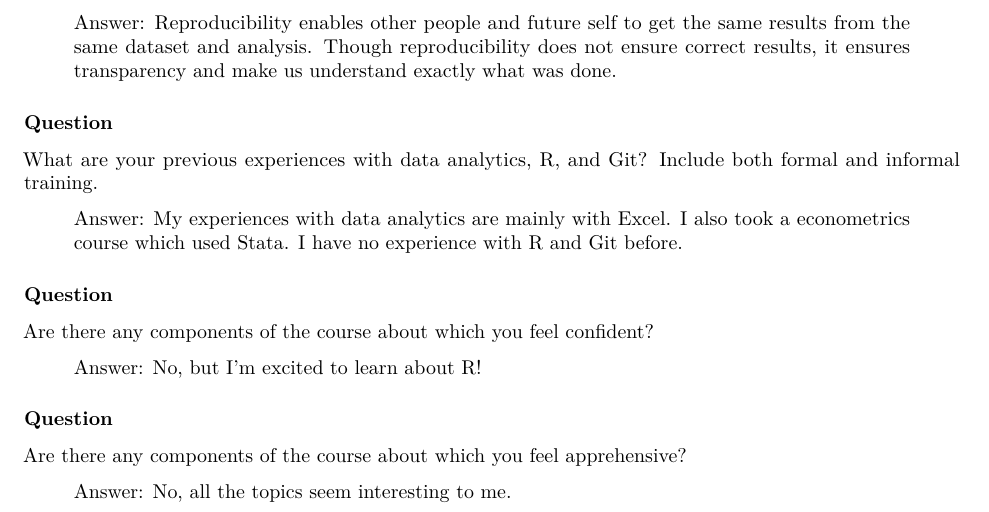
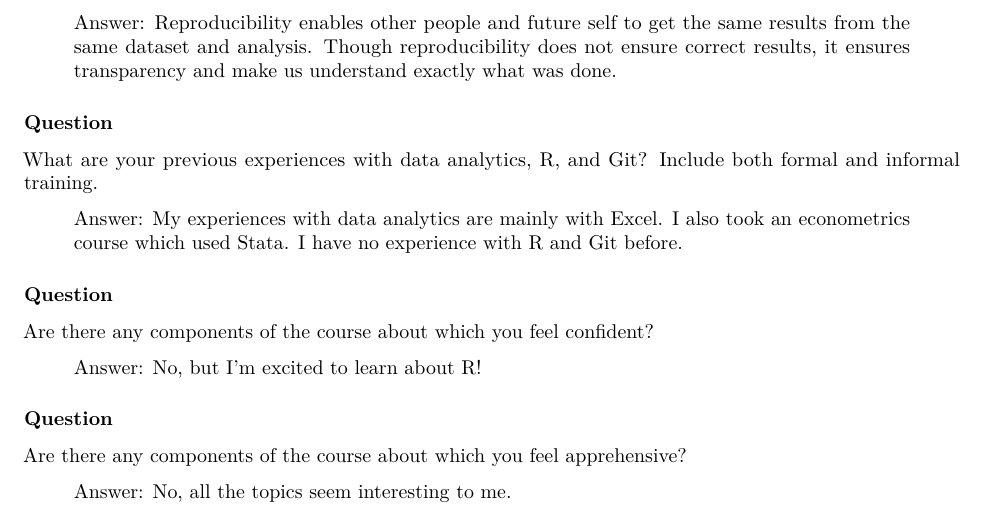
Before and after one commit to yz470/Environmental_Data_Analytics, an R Markdown document (Assignments/A01_Reproducibility.Rmd): part of page 1 of 2, cut so that both start at the same text. The pictures show the output file Assignments/A01_Reproducibility.pdf that the author committed with the source.

Commit message:
I've edited the texts to correct grammatical mistakes.

```diff
--- a/Assignments/A01_Reproducibility.Rmd
+++ b/Assignments/A01_Reproducibility.Rmd
@@ -35,7 +35,7 @@ Why are reproducible practices becoming the norm in data analytics?
 ### Question
 What are your previous experiences with data analytics, R, and Git? Include both formal and informal training.
 
-> Answer: My experiences with data analytics are mainly with Excel. I also took a econometrics course which used Stata. I have no experience with R and Git before.
+> Answer: My experiences with data analytics are mainly with Excel. I also took an econometrics course which used Stata. I have no experience with R and Git before.
 
 ### Question
 Are there any components of the course about which you feel confident?
```
Also changed, not shown: Assignments/A01_Reproducibility.pdf.
